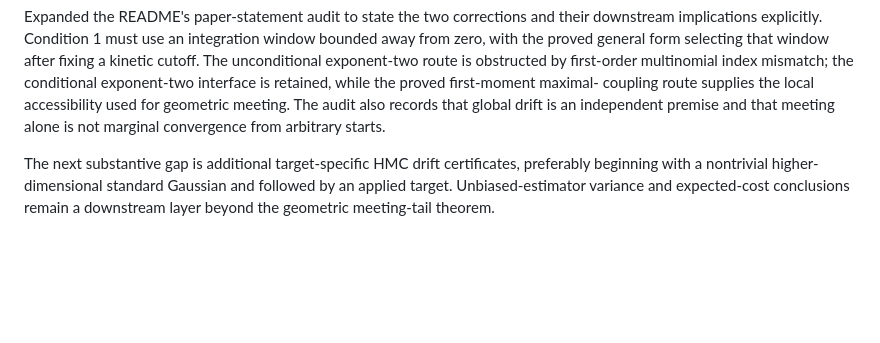
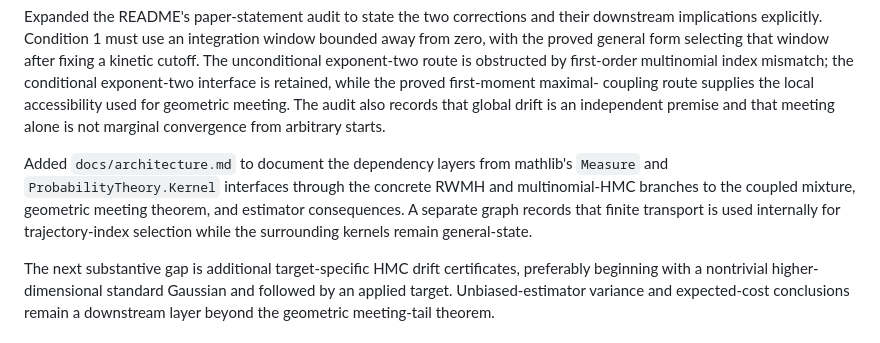
Before and after one commit to xukai92/mcmc-lean, a Markdown page: docs/development-log.md, the part around the change. GitHub-like rendering; blank space fills up the shorter version.

```diff
--- a/docs/development-log.md
+++ b/docs/development-log.md
@@ -34,6 +34,13 @@ exponent-two interface is retained, while the proved first-moment maximal-
 coupling route supplies the local accessibility used for geometric meeting.
 The audit also records that global drift is an independent premise and that
 meeting alone is not marginal convergence from arbitrary starts.
+
+Added `docs/architecture.md` to document the dependency layers from mathlib's
+`Measure` and `ProbabilityTheory.Kernel` interfaces through the concrete RWMH
+and multinomial-HMC branches to the coupled mixture, geometric meeting theorem,
+and estimator consequences. A separate graph records that finite transport is
+used internally for trajectory-index selection while the surrounding kernels
+remain general-state.
 
 The next substantive gap is additional target-specific HMC drift
 certificates, preferably beginning with a nontrivial higher-dimensional
```
Also changed, not shown: README.md (+2 -0 lines), docs/architecture.md (added, +160 -0 lines).
